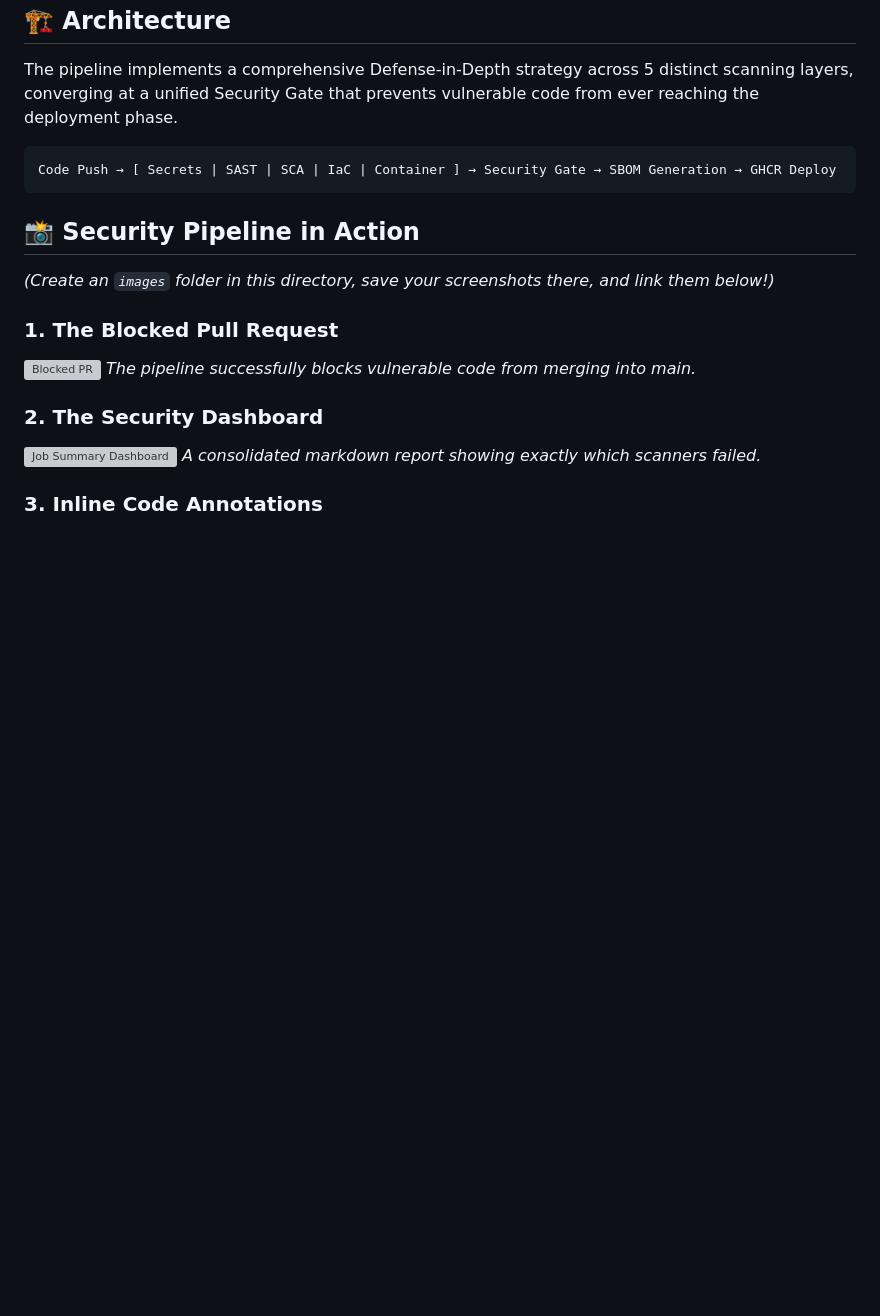
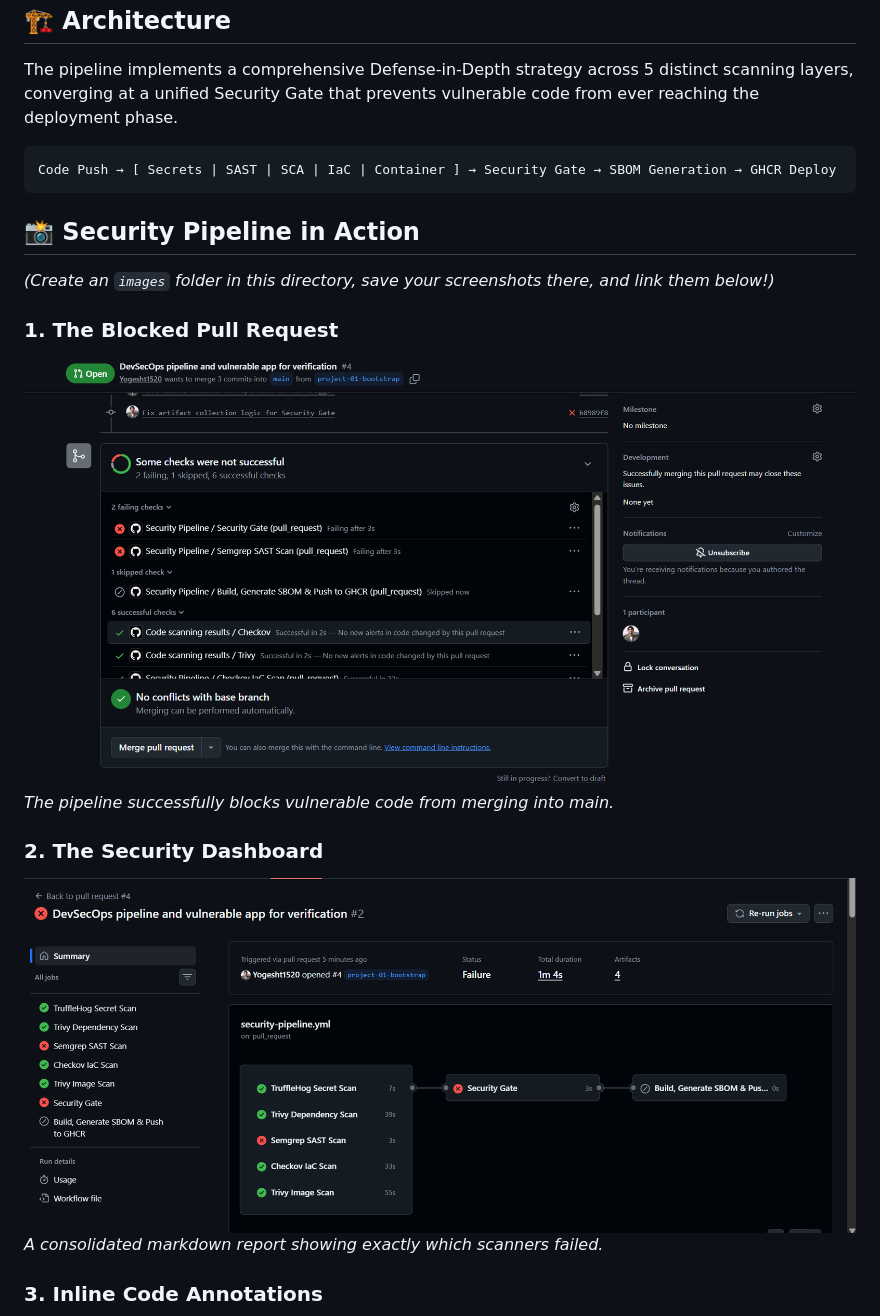
Before and after one commit to Yogesht1520/Security-Engineering-Portfolio, a Markdown page: Automated DevSecOps CI-CD Security Pipeline/README.md, the part around one of its changes. Rendered like a GitHub page; blank space fills up the shorter version; grey boxes are pictures that could not be loaded.

Commit message:
Replace images in README with updated evidence
Updated image links in README to new evidence files.

```diff
--- a/Automated DevSecOps CI-CD Security Pipeline/README.md
+++ b/Automated DevSecOps CI-CD Security Pipeline/README.md
@@ -17,11 +17,11 @@ Code Push → [ Secrets | SAST | SCA | IaC | Container ] → Security Gate → S
 *(Create an `images` folder in this directory, save your screenshots there, and link them below!)*
 
 ### 1. The Blocked Pull Request
-![Blocked PR](images/blocked-pr.png)
+![Blocked PR](images/evidence1.png)
 *The pipeline successfully blocks vulnerable code from merging into main.*
 
 ### 2. The Security Dashboard
-![Job Summary Dashboard](images/dashboard.png)
+![Job Summary Dashboard](images/evidence2.png)
 *A consolidated markdown report showing exactly which scanners failed.*
 
 ### 3. Inline Code Annotations
```
Also changed, not shown: other parts of Automated DevSecOps CI-CD Security Pipeline/README.md (+3 -1 lines).
